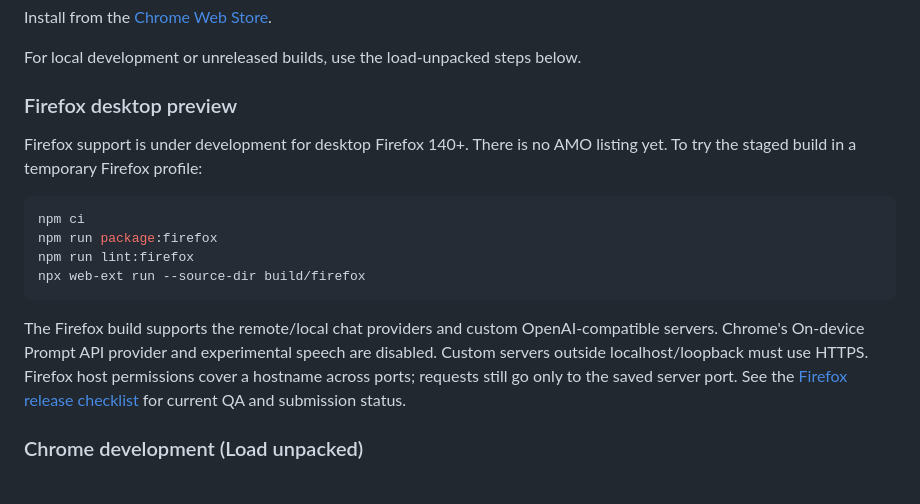
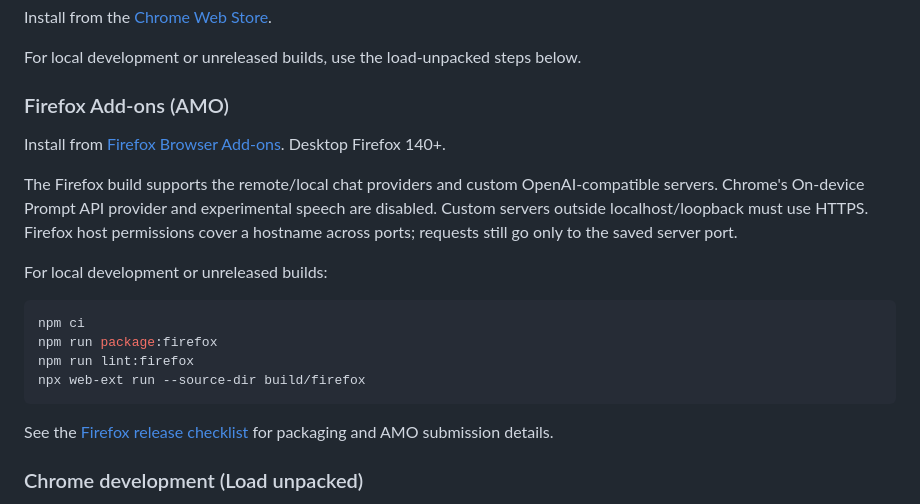
Before and after one commit to SamSamskies/inference-bridge, a Markdown page: README.md, the part around the change. Rendered like a GitHub page.

Commit message:
Add Firefox AMO install link to README
Replace the desktop-preview note with the public listing URL now that the add-on is on addons.mozilla.org.

Co-authored-by: Cursor <cursoragent@cursor.com>

````diff
--- a/README.md
+++ b/README.md
@@ -28,9 +28,13 @@ Install from the [Chrome Web Store](https://chromewebstore.google.com/detail/inf
 
 For local development or unreleased builds, use the load-unpacked steps below.
 
-### Firefox desktop preview
+### Firefox Add-ons (AMO)
 
-Firefox support is under development for desktop Firefox 140+. There is no AMO listing yet. To try the staged build in a temporary Firefox profile:
+Install from [Firefox Browser Add-ons](https://addons.mozilla.org/en-US/firefox/addon/inference-bridge/). Desktop Firefox 140+.
+
+The Firefox build supports the remote/local chat providers and custom OpenAI-compatible servers. Chrome's On-device Prompt API provider and experimental speech are disabled. Custom servers outside localhost/loopback must use HTTPS. Firefox host permissions cover a hostname across ports; requests still go only to the saved server port.
+
+For local development or unreleased builds:
 
 ```bash
 npm ci
@@ -39,7 +43,7 @@ npm run lint:firefox
 npx web-ext run --source-dir build/firefox
 ```
 
-The Firefox build supports the remote/local chat providers and custom OpenAI-compatible servers. Chrome's On-device Prompt API provider and experimental speech are disabled. Custom servers outside localhost/loopback must use HTTPS. Firefox host permissions cover a hostname across ports; requests still go only to the saved server port. See the [Firefox release checklist](docs/firefox-amo.md) for current QA and submission status.
+See the [Firefox release checklist](docs/firefox-amo.md) for packaging and AMO submission details.
 
 ### Chrome development (Load unpacked)
 
````
